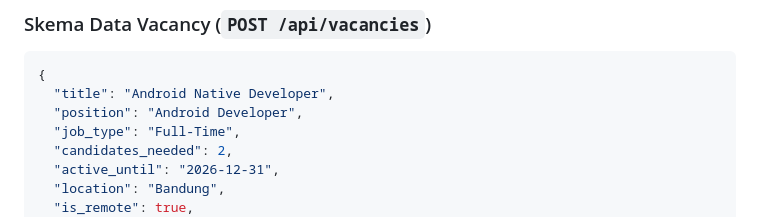
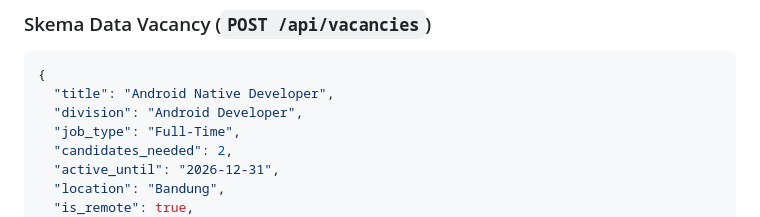
Before and after one commit to irvanmaulanaaa/TechnicalTestDicoding, a Markdown page: README.md, the part around the change. Rendered like a GitHub page.

Commit message:
Change position to division in vacancy schema
Updated the division field in the vacancy schema.

````diff
--- a/README.md
+++ b/README.md
@@ -205,7 +205,7 @@ Cakupan skenario E2E (`e2e/vacancies.spec.ts`):
 ```json
 {
   "title": "Android Native Developer",
-  "position": "Android Developer",
+  "division": "Android Developer",
   "job_type": "Full-Time",
   "candidates_needed": 2,
   "active_until": "2026-12-31",
````
